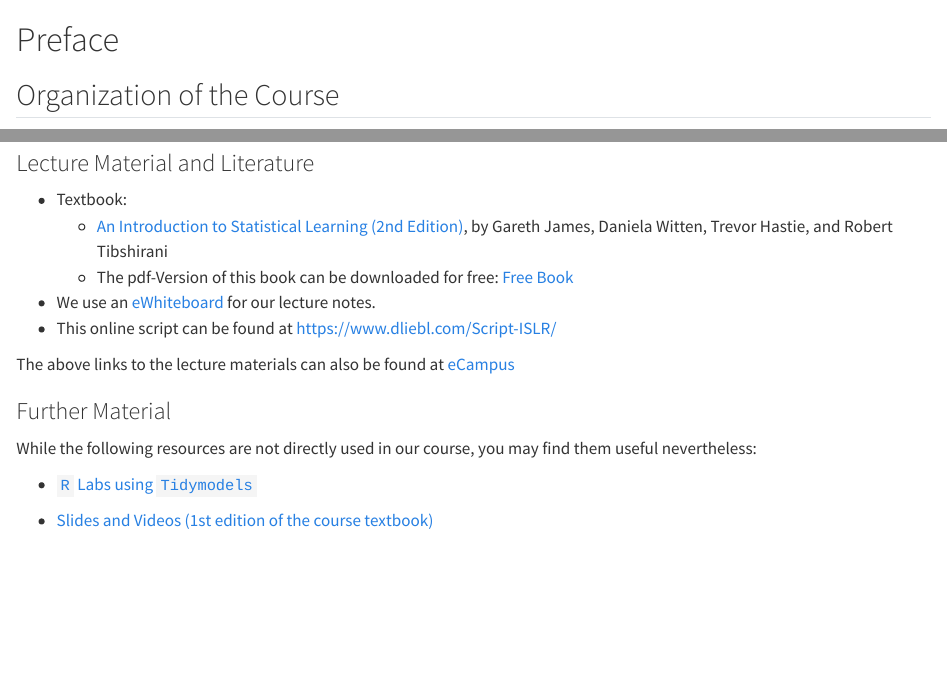
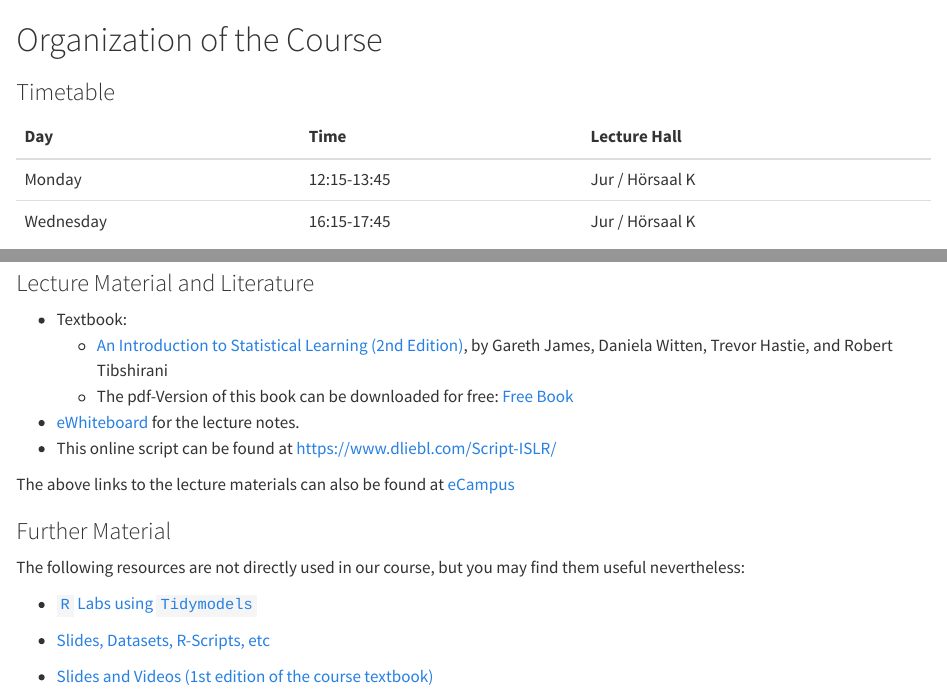
Before and after one commit to lidom/Script-CompStat-BSc, a Quarto document (index.qmd): the page in a window 1100 px wide, from its top, and a second part further down, joined at a grey line. Rendered offline with R 4.5, knitr and Pandoc in place of Quarto, with nearby package versions.

Commit message:
update index (links, etc.)

````diff
--- a/index.qmd
+++ b/index.qmd
@@ -1,6 +1,4 @@
-# Preface {-}
-
-## Organization of the Course {-}
+# Organization of the Course {-}
 
 ### Timetable {-}
 
@@ -16,15 +14,13 @@ timetable %>% kbl() %>%  kable_styling()
 ```
 
 
-
-
 ### Lecture Material and Literature {-}
 
 
 * Textbook:
   * [An Introduction to Statistical Learning (2nd Edition)](https://www.statlearning.com/), by Gareth James, Daniela Witten, Trevor Hastie, and Robert Tibshirani
   * The pdf-Version of this book can be downloaded for free: [Free Book](https://hastie.su.domains/ISLR2/ISLRv2_website.pdf)
-* We use an [eWhiteboard](https://uni-bonn.sciebo.de/s/qdGFYfqMno0QfzX) for our lecture notes.
+* [eWhiteboard](https://uni-bonn.sciebo.de/s/qdGFYfqMno0QfzX) for the lecture notes.
 * This online script can be found at [https://www.dliebl.com/Script-ISLR/](https://www.dliebl.com/Script-ISLR/)
 
 The above links to the lecture materials can also be found at [eCampus](https://ecampus.uni-bonn.de/goto_ecampus_crs_2700628.html)
@@ -32,8 +28,10 @@ The above links to the lecture materials can also be found at [eCampus](https://
 
 ### Further Material
 
-While the following resources are not directly used in our course, you may find them useful nevertheless:
+The following resources are not directly used in our course, but you may find them useful nevertheless:
 
 * [`R` Labs using `Tidymodels`](https://emilhvitfeldt.github.io/ISLR-tidymodels-labs/index.html)
 
+* [Slides, Datasets, R-Scripts, etc](https://www.statlearning.com/resources-second-edition)
+
 * [Slides and Videos (1st edition of the course textbook)](https://www.dataschool.io/15-hours-of-expert-machine-learning-videos/)
````
Also changed, not shown: docs/search.json, 1 other file.
